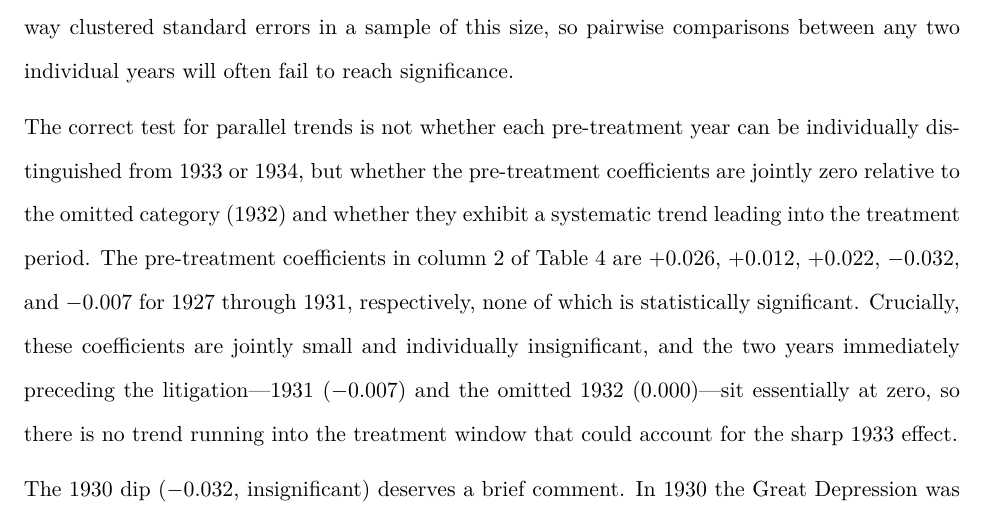
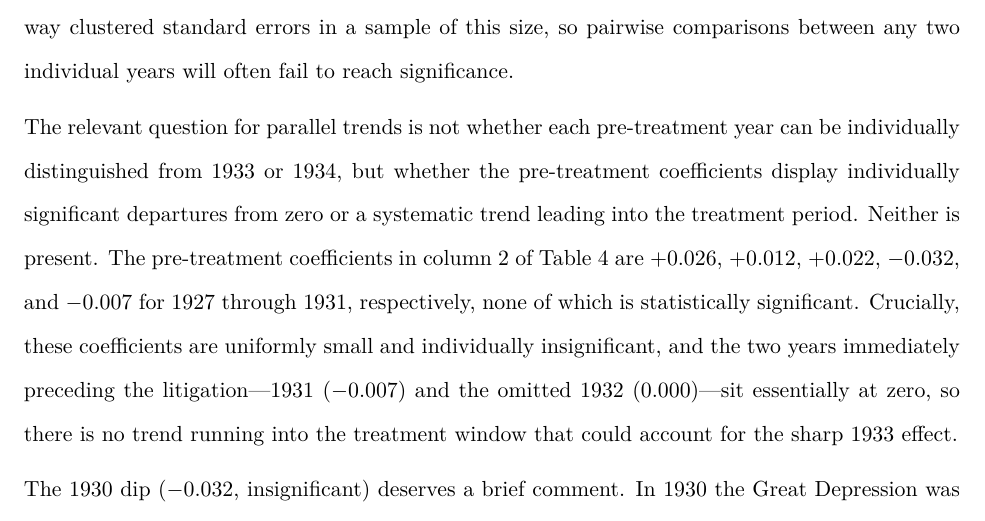
Before and after one commit to MrPlante/gold-clause-abrogation-and-investment, a LaTeX document (rfs-responses/round-2/referee-responses/r6/response-r6.tex, which reads rfs-responses/round-2/referee-responses/r6/sections/comment-3.tex): part of page 6 of 10, cut so that both start at the same text. Compiled offline with pdfLaTeX.

Commit message:
Drop unverified joint-insignificance claim on pre-trends.
The previous wording asserted the pre-treatment coefficients are jointly
insignificant, but no joint test is reported in the paper. Reword to
claim only what the published table supports: no individually significant
pre-treatment coefficient, no systematic trend, and litigation-year
effects significant relative to the 1932 base year.

Co-Authored-By: Claude Opus 4.8 <noreply@anthropic.com>

```diff
--- a/rfs-responses/round-2/referee-responses/r6/sections/comment-3.tex
+++ b/rfs-responses/round-2/referee-responses/r6/sections/comment-3.tex
@@ -7,7 +7,7 @@ The authors made no comment about the fact that the 1933 and 1934 coefficients d
 \noindent We acknowledge this observation, and we now address it in the revised manuscript. Two points bear on it. First, the identifying contrast in our design is not between the litigation years and 1930, but between each litigation year and the omitted base year of 1932---the year immediately preceding the abrogation. Relative to 1932, the 1933 and 1934 interaction coefficients are individually significant, whereas none of the pre-treatment coefficients, including 1930, is. The relevant difference-in-differences comparison therefore holds; requiring 1933 to be statistically distinguishable from a separately and noisily estimated 1930 coefficient is not the contrast that identifies the effect. Second, the confidence intervals around individual year estimates are wide given two-way clustered standard errors in a sample of this size, so pairwise comparisons between any two individual years will often fail to reach significance.
 
 \medskip
-\noindent The correct test for parallel trends is not whether each pre-treatment year can be individually distinguished from 1933 or 1934, but whether the pre-treatment coefficients are jointly zero relative to the omitted category (1932) and whether they exhibit a systematic trend leading into the treatment period. The pre-treatment coefficients in column 2 of Table 4 are $+0.026$, $+0.012$, $+0.022$, $-0.032$, and $-0.007$ for 1927 through 1931, respectively, none of which is statistically significant. Crucially, these coefficients are jointly small and individually insignificant, and the two years immediately preceding the litigation---1931 ($-0.007$) and the omitted 1932 ($0.000$)---sit essentially at zero, so there is no trend running into the treatment window that could account for the sharp 1933 effect.
+\noindent The relevant question for parallel trends is not whether each pre-treatment year can be individually distinguished from 1933 or 1934, but whether the pre-treatment coefficients display individually significant departures from zero or a systematic trend leading into the treatment period. Neither is present. The pre-treatment coefficients in column 2 of Table 4 are $+0.026$, $+0.012$, $+0.022$, $-0.032$, and $-0.007$ for 1927 through 1931, respectively, none of which is statistically significant. Crucially, these coefficients are uniformly small and individually insignificant, and the two years immediately preceding the litigation---1931 ($-0.007$) and the omitted 1932 ($0.000$)---sit essentially at zero, so there is no trend running into the treatment window that could account for the sharp 1933 effect.
 
 \medskip
 \noindent The 1930 dip ($-0.032$, insignificant) deserves a brief comment. In 1930 the Great Depression was already deepening---bank failures were accelerating and credit conditions were tightening sharply. Since gold-exposed firms were systematically more leveraged (Table 2), they may have been somewhat more sensitive to this general credit contraction than unexposed firms, independent of gold clause exposure. The fact that this coefficient is small and insignificant, and is followed by coefficients of $-0.007$ and $0.000$ (omitted) in 1931--1932, is more consistent with occasional noise than with a persistent pre-trend.
```
Also changed, not shown: manuscript/sections/5_main_results.tex (+1 -1 lines).
